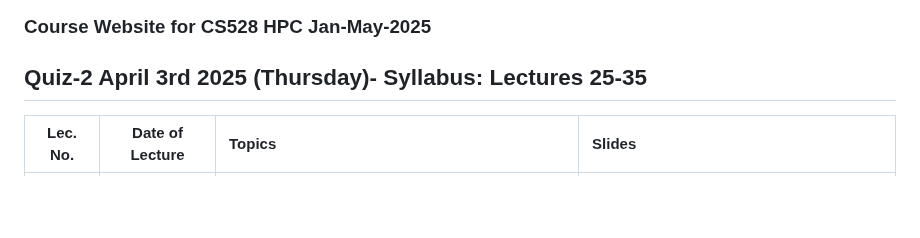
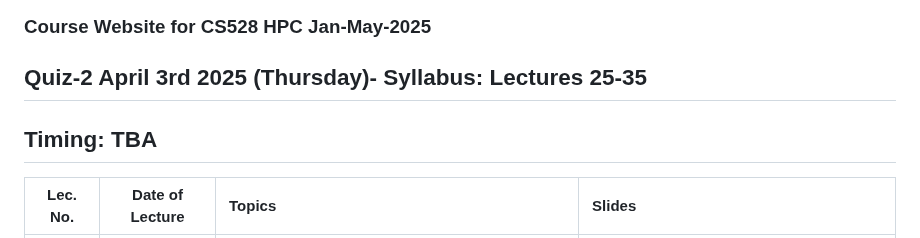
Before and after one commit to iit-plt/cs528, a Markdown page: index.md, the part around the change. Rendered like a GitHub page; blank space fills up the shorter version.

```diff
--- a/index.md
+++ b/index.md
@@ -1,6 +1,7 @@
 ### Course Website for CS528 HPC Jan-May-2025
 
 ## Quiz-2 April 3rd 2025 (Thursday)- Syllabus: Lectures 25-35
+## Timing: TBA
 
 
 | Lec. No. | Date of Lecture        | Topics  | Slides   |
```
